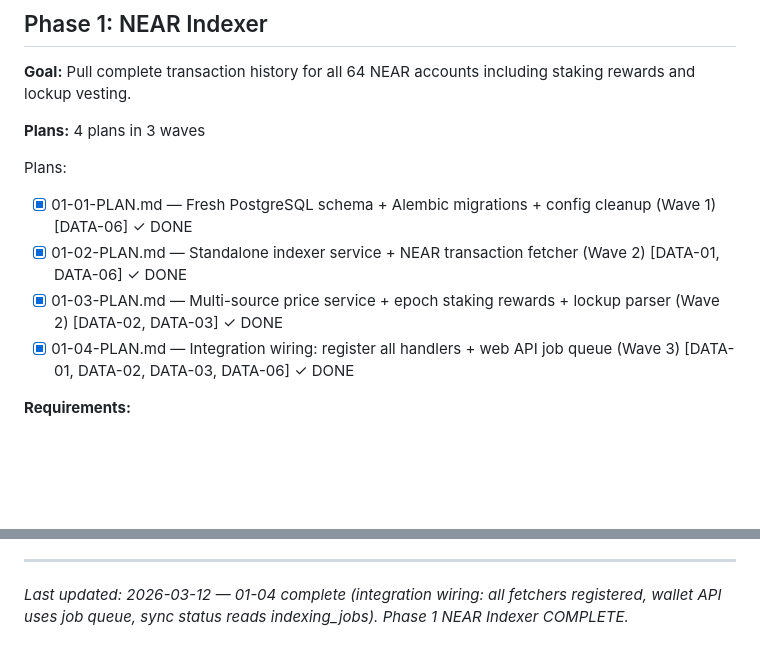
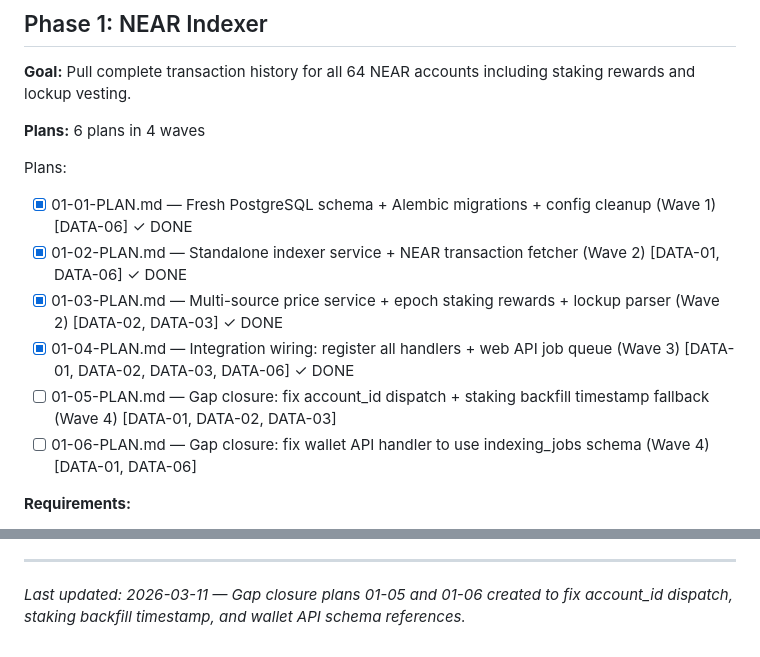
Before and after one commit to VitalPointAI/axiom, a Markdown page: .planning/ROADMAP.md, 2 parts joined by grey strips. Rendered like a GitHub page; blank space fills up the shorter version.

Commit message:
docs(01-near-indexer): create gap closure plans 01-05 and 01-06
01-05: Fix account_id missing from job dispatch (JOIN wallets),
staking backfill timestamp fallback to transactions table, and
replace print() with logger in staking/lockup fetchers.

01-06: Fix wallet API GET/POST handlers to use indexing_jobs
table instead of non-existent indexing_progress table and
sync_status column.

Co-Authored-By: Claude Opus 4.6 <noreply@anthropic.com>

```diff
--- a/.planning/ROADMAP.md
+++ b/.planning/ROADMAP.md
@@ -20,13 +20,15 @@
 
 **Goal:** Pull complete transaction history for all 64 NEAR accounts including staking rewards and lockup vesting.
 
-**Plans:** 4 plans in 3 waves
+**Plans:** 6 plans in 4 waves
 
 Plans:
 - [x] 01-01-PLAN.md — Fresh PostgreSQL schema + Alembic migrations + config cleanup (Wave 1) [DATA-06] ✓ DONE
 - [x] 01-02-PLAN.md — Standalone indexer service + NEAR transaction fetcher (Wave 2) [DATA-01, DATA-06] ✓ DONE
 - [x] 01-03-PLAN.md — Multi-source price service + epoch staking rewards + lockup parser (Wave 2) [DATA-02, DATA-03] ✓ DONE
 - [x] 01-04-PLAN.md — Integration wiring: register all handlers + web API job queue (Wave 3) [DATA-01, DATA-02, DATA-03, DATA-06] ✓ DONE
+- [ ] 01-05-PLAN.md — Gap closure: fix account_id dispatch + staking backfill timestamp fallback (Wave 4) [DATA-01, DATA-02, DATA-03]
+- [ ] 01-06-PLAN.md — Gap closure: fix wallet API handler to use indexing_jobs schema (Wave 4) [DATA-01, DATA-06]
 
 **Requirements:**
 - DATA-01: Pull complete transaction history for any NEAR account
@@ -239,4 +241,4 @@ Phase 2 ──┘                                              │
 - Phase 7 requires Phase 6 (needs complete data pipeline), but UI scaffolding can start in parallel
 
 ---
-*Last updated: 2026-03-12 — 01-04 complete (integration wiring: all fetchers registered, wallet API uses job queue, sync status reads indexing_jobs). Phase 1 NEAR Indexer COMPLETE.*
+*Last updated: 2026-03-11 — Gap closure plans 01-05 and 01-06 created to fix account_id dispatch, staking backfill timestamp, and wallet API schema references.*
```
Also changed, not shown: 2 other files.
